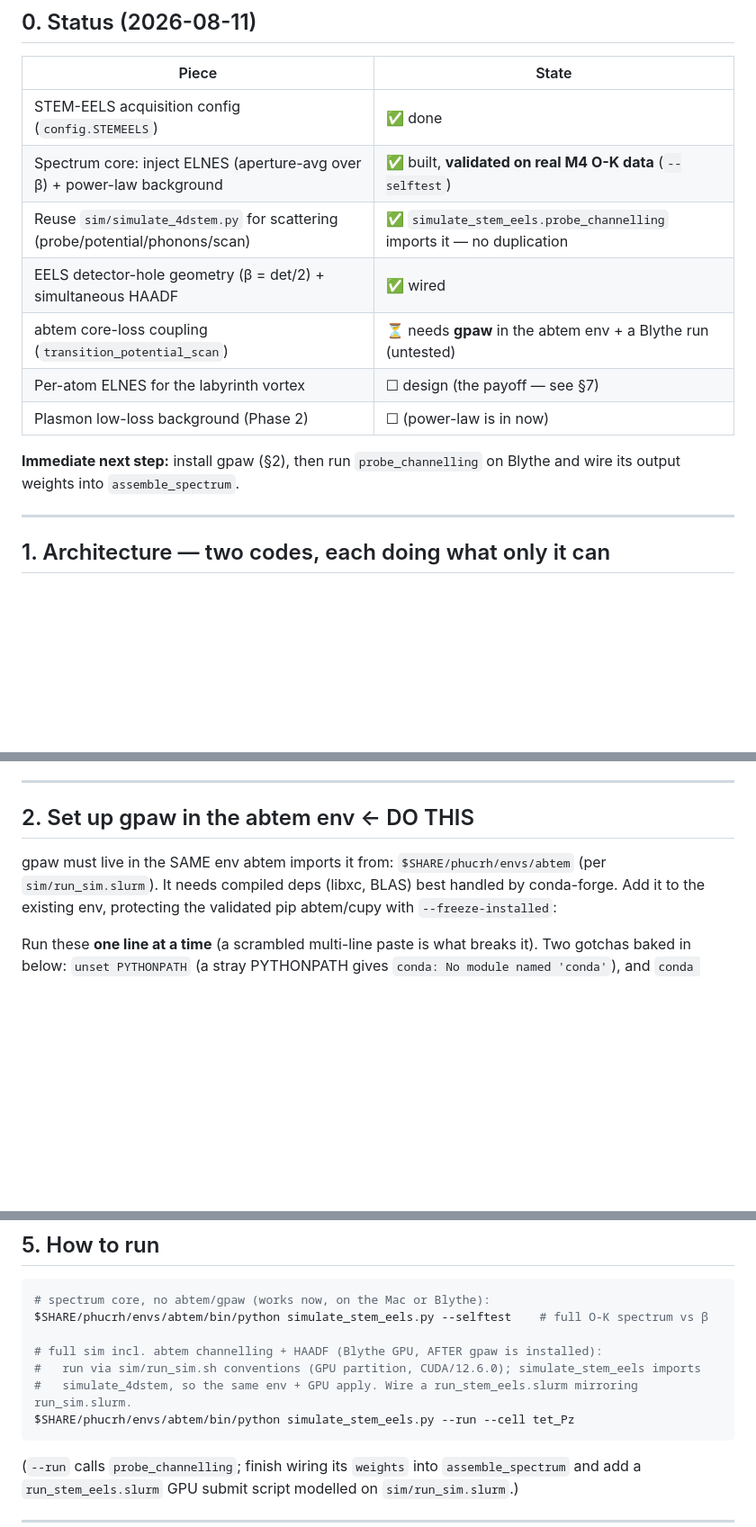
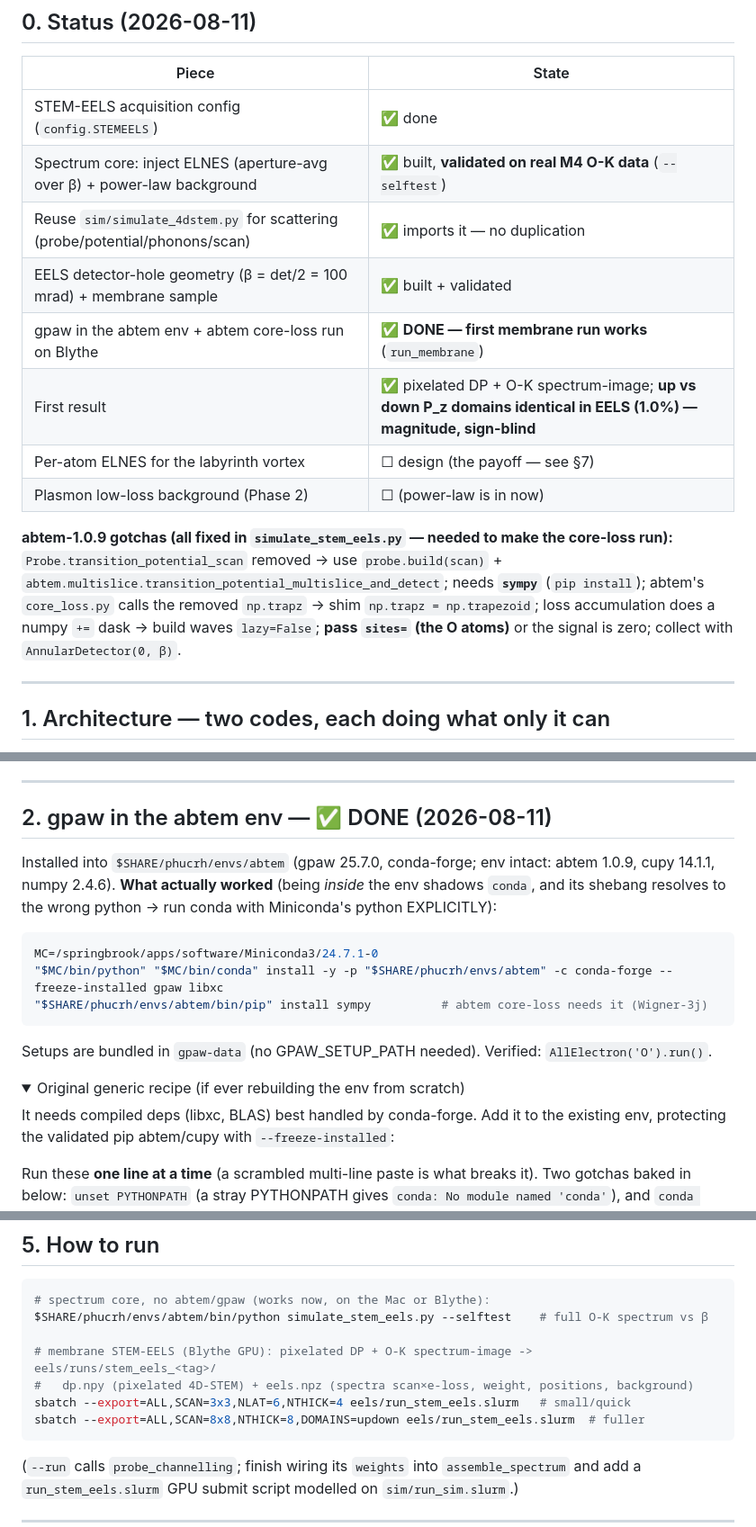
Before and after one commit to tristanmccarthy55/ptyco_pipeline, a Markdown page: eels/STEM_EELS_HANDOVER.md, 3 parts joined by grey strips. Shown at 90% size. GitHub-like rendering; folded sections open; blank space fills up the shorter version.

Commit message:
eels: STEM-EELS handover -- first membrane run WORKS; record gpaw-install-that-worked + abtem-1.0.9 gotchas + up/down sign-blind result
Co-Authored-By: Claude Opus 4.8 <noreply@anthropic.com>

````diff
--- a/eels/STEM_EELS_HANDOVER.md
+++ b/eels/STEM_EELS_HANDOVER.md
@@ -14,14 +14,19 @@ this injects), **LITERATURE.md**.
 |---|---|
 | STEM-EELS acquisition config (`config.STEMEELS`) | ✅ done |
 | Spectrum core: inject ELNES (aperture-avg over β) + power-law background | ✅ built, **validated on real M4 O-K data** (`--selftest`) |
-| Reuse `sim/simulate_4dstem.py` for scattering (probe/potential/phonons/scan) | ✅ `simulate_stem_eels.probe_channelling` imports it — no duplication |
-| EELS detector-hole geometry (β = det/2) + simultaneous HAADF | ✅ wired |
-| abtem core-loss coupling (`transition_potential_scan`) | ⏳ needs **gpaw** in the abtem env + a Blythe run (untested) |
+| Reuse `sim/simulate_4dstem.py` for scattering (probe/potential/phonons/scan) | ✅ imports it — no duplication |
+| EELS detector-hole geometry (β = det/2 = 100 mrad) + membrane sample | ✅ built + validated |
+| gpaw in the abtem env + abtem core-loss run on Blythe | ✅ **DONE — first membrane run works** (`run_membrane`) |
+| First result | ✅ pixelated DP + O-K spectrum-image; **up vs down P_z domains identical in EELS (1.0%) — magnitude, sign-blind** |
 | Per-atom ELNES for the labyrinth vortex | ☐ design (the payoff — see §7) |
 | Plasmon low-loss background (Phase 2) | ☐ (power-law is in now) |
 
-**Immediate next step:** install gpaw (§2), then run `probe_channelling` on Blythe and wire its
-output weights into `assemble_spectrum`.
+**abtem-1.0.9 gotchas (all fixed in `simulate_stem_eels.py` — needed to make the core-loss run):**
+`Probe.transition_potential_scan` removed → use `probe.build(scan)` +
+`abtem.multislice.transition_potential_multislice_and_detect`; needs **`sympy`** (`pip install`);
+abtem's `core_loss.py` calls the removed `np.trapz` → shim `np.trapz = np.trapezoid`; loss
+accumulation does a numpy `+=` dask → build waves `lazy=False`; **pass `sites=` (the O atoms)** or
+the signal is zero; collect with `AnnularDetector(0, β)`.
 
 ---
 
@@ -52,10 +57,21 @@ more custom code; with Blythe + a small gpaw install, `transition_potential_scan
 
 ---
 
-## 2. Set up gpaw in the abtem env  ← DO THIS
+## 2. gpaw in the abtem env  — ✅ DONE (2026-08-11)
 
-gpaw must live in the SAME env abtem imports it from: `$SHARE/phucrh/envs/abtem` (per
-`sim/run_sim.slurm`). It needs compiled deps (libxc, BLAS) best handled by conda-forge. Add it to
+Installed into `$SHARE/phucrh/envs/abtem` (gpaw 25.7.0, conda-forge; env intact: abtem 1.0.9,
+cupy 14.1.1, numpy 2.4.6). **What actually worked** (being *inside* the env shadows `conda`, and
+its shebang resolves to the wrong python → run conda with Miniconda's python EXPLICITLY):
+```bash
+MC=/springbrook/apps/software/Miniconda3/24.7.1-0
+"$MC/bin/python" "$MC/bin/conda" install -y -p "$SHARE/phucrh/envs/abtem" -c conda-forge --freeze-installed gpaw libxc
+"$SHARE/phucrh/envs/abtem/bin/pip" install sympy          # abtem core-loss needs it (Wigner-3j)
+```
+Setups are bundled in `gpaw-data` (no GPAW_SETUP_PATH needed). Verified: `AllElectron('O').run()`.
+
+<details><summary>Original generic recipe (if ever rebuilding the env from scratch)</summary>
+
+It needs compiled deps (libxc, BLAS) best handled by conda-forge. Add it to
 the existing env, protecting the validated pip abtem/cupy with `--freeze-installed`:
 
 Run these **one line at a time** (a scrambled multi-line paste is what breaks it). Two gotchas
@@ -125,10 +143,10 @@ not a bug — flag it in any writeup of the combined-detector design.
 # spectrum core, no abtem/gpaw (works now, on the Mac or Blythe):
 $SHARE/phucrh/envs/abtem/bin/python simulate_stem_eels.py --selftest    # full O-K spectrum vs β
 
-# full sim incl. abtem channelling + HAADF (Blythe GPU, AFTER gpaw is installed):
-#   run via sim/run_sim.sh conventions (GPU partition, CUDA/12.6.0); simulate_stem_eels imports
-#   simulate_4dstem, so the same env + GPU apply. Wire a run_stem_eels.slurm mirroring run_sim.slurm.
-$SHARE/phucrh/envs/abtem/bin/python simulate_stem_eels.py --run --cell tet_Pz
+# membrane STEM-EELS (Blythe GPU): pixelated DP + O-K spectrum-image -> eels/runs/stem_eels_<tag>/
+#   dp.npy (pixelated 4D-STEM) + eels.npz (spectra scan×e-loss, weight, positions, background)
+sbatch --export=ALL,SCAN=3x3,NLAT=6,NTHICK=4 eels/run_stem_eels.slurm   # small/quick
+sbatch --export=ALL,SCAN=8x8,NTHICK=8,DOMAINS=updown eels/run_stem_eels.slurm  # fuller
 ```
 (`--run` calls `probe_channelling`; finish wiring its `weights` into `assemble_spectrum` and add a
 `run_stem_eels.slurm` GPU submit script modelled on `sim/run_sim.slurm`.)
````
Also changed, not shown: other parts of eels/STEM_EELS_HANDOVER.md (+2 -0 lines).
